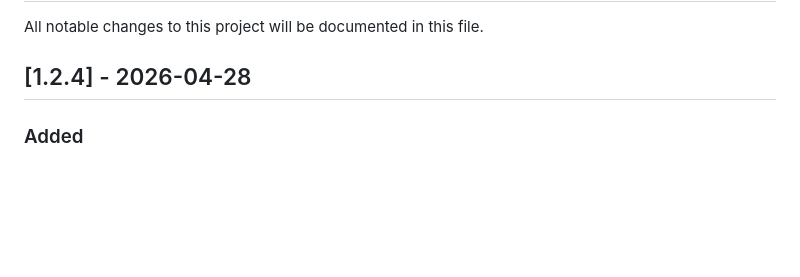
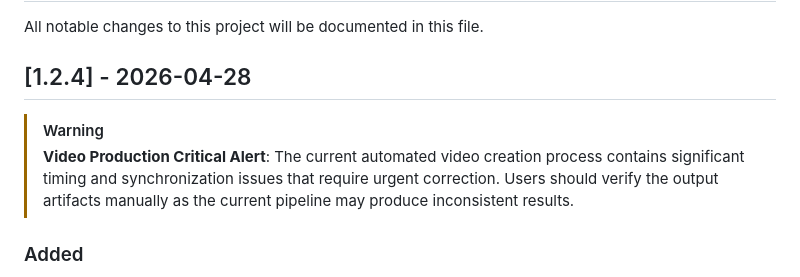
Before and after one commit to ukoquique-proves/VIDEO-AUTOM, a Markdown page: CHANGELOG.md, the part around the change. Rendered like a GitHub page; blank space fills up the shorter version.

Commit message:
Docs: Add critical warning regarding video production issues

```diff
--- a/CHANGELOG.md
+++ b/CHANGELOG.md
@@ -3,6 +3,9 @@
 All notable changes to this project will be documented in this file.
 
 ## [1.2.4] - 2026-04-28
+
+> [!WARNING]
+> **Video Production Critical Alert**: The current automated video creation process contains significant timing and synchronization issues that require urgent correction. Users should verify the output artifacts manually as the current pipeline may produce inconsistent results.
 
 ### Added
 - **General-Purpose Video Engine**: Refactored the video production pipeline into a reusable engine located in `video-recorder/engine/`.
```
